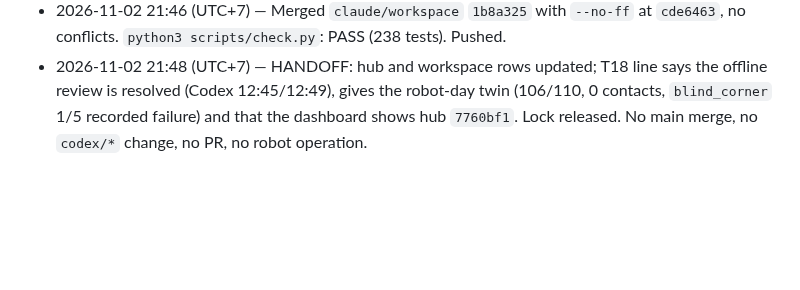
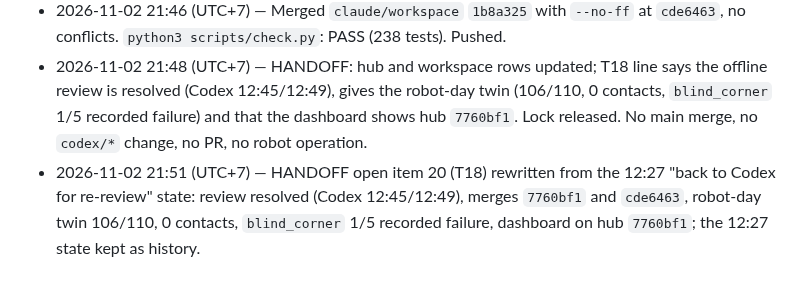
Before and after one commit to KobchokTime/Following-Mobile-Robot-in-Farm-Environment, a Markdown page: logs/claude.md, the part around the change. GitHub-like rendering; blank space fills up the shorter version.

```diff
--- a/logs/claude.md
+++ b/logs/claude.md
@@ -1759,3 +1759,4 @@ Earlier history: `history-2026-10-16.md`.
 - 2026-11-02 21:45 (UTC+7) — integration: lock claim `d4e5f5d` (lock was free). Reviewed `3b773ba..1b8a325`: `b48c3d8` preflight `check_live_params` FAIL, not a crash, on a non-numeric `trail_hold_s` (`param_value` returns float for every number, so the `isinstance` check holds) plus a test; `1b8a325` dashboard `datasets.json` blob URLs and descriptions from the hub `7760bf1` publish. No hardware commands, no leaked paths or secrets. Minor, non-blocking: a `nan` `trail_hold_s` would still PASS.
 - 2026-11-02 21:46 (UTC+7) — Merged `claude/workspace` `1b8a325` with `--no-ff` at `cde6463`, no conflicts. `python3 scripts/check.py`: PASS (238 tests). Pushed.
 - 2026-11-02 21:48 (UTC+7) — HANDOFF: hub and workspace rows updated; T18 line says the offline review is resolved (Codex 12:45/12:49), gives the robot-day twin (106/110, 0 contacts, `blind_corner` 1/5 recorded failure) and that the dashboard shows hub `7760bf1`. Lock released. No main merge, no `codex/*` change, no PR, no robot operation.
+- 2026-11-02 21:51 (UTC+7) — HANDOFF open item 20 (T18) rewritten from the 12:27 "back to Codex for re-review" state: review resolved (Codex 12:45/12:49), merges `7760bf1` and `cde6463`, robot-day twin 106/110, 0 contacts, `blind_corner` 1/5 recorded failure, dashboard on hub `7760bf1`; the 12:27 state kept as history.
```
Also changed, not shown: HANDOFF.md (+1 -1 lines).
